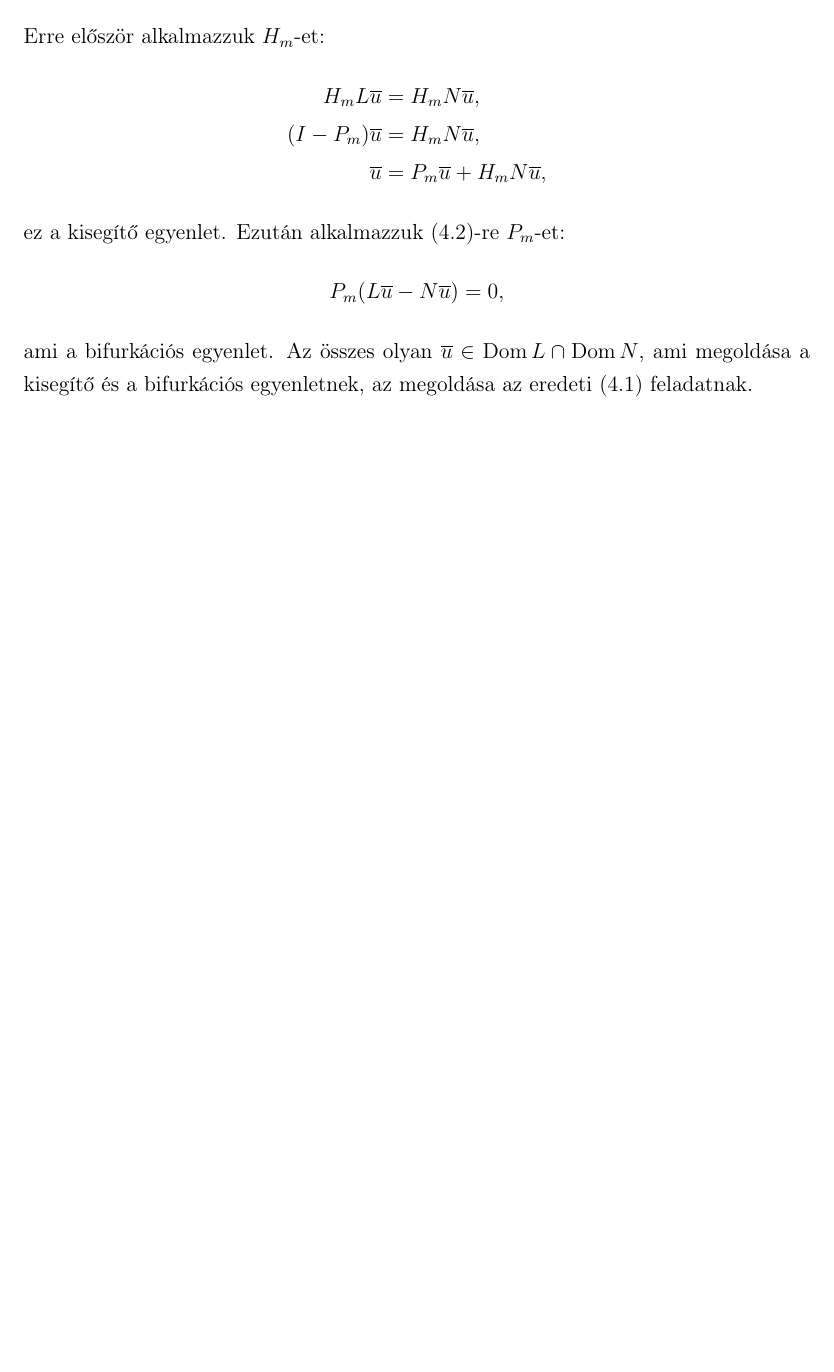
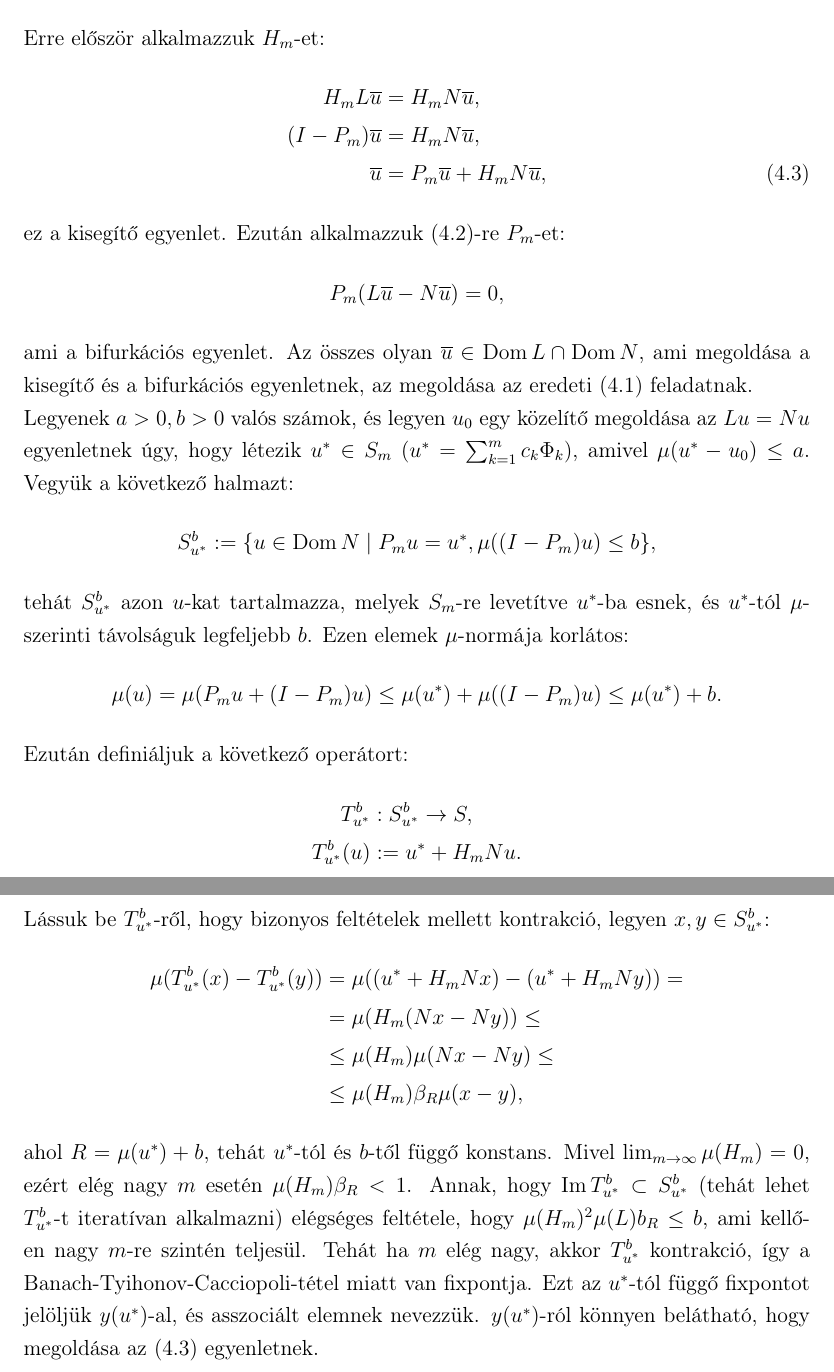
Before and after one commit to Nightelfpala/hk1xrb_msc_dm, a LaTeX thesis (diplomamunka.tex): part of page 16 of 17 before the commit and two parts of pages 16 and 17 of 18 after it, the two joined at a grey line, cut so that both start at the same text, the shorter picture padded with empty space. Compiled offline with pdfLaTeX.

Commit message:
num contraction

```diff
--- a/diplomamunka.tex
+++ b/diplomamunka.tex
@@ -415,20 +415,45 @@ Tegyük fel, hogy $\overline{u} \in \Dom N \cap \Dom L$ megoldása az $\eqref{eq
 L\overline{u} = N\overline{u}. \label{eq:num:2}
 \end{equation}
 Erre először alkalmazzuk $H_m$-et:
-\begin{align*}
-H_m L \overline{u} &= H_m N \overline{u}, \\
-(I - P_m) \overline{u} &= H_m N \overline{u}, \\
-\overline{u} &= P_m \overline{u} + H_m N \overline{u},
-\end{align*}
+\begin{align}
+H_m L \overline{u} &= H_m N \overline{u}, \nonumber \\
+(I - P_m) \overline{u} &= H_m N \overline{u}, \nonumber \\
+\overline{u} &= P_m \overline{u} + H_m N \overline{u}, \label{eq:num:3}
+\end{align}
 ez a kisegítő egyenlet. Ezután alkalmazzuk $\eqref{eq:num:2}$-re $P_m$-et: % TODO auxiliary = kisegítő?
 \begin{equation*}
 P_m(L \overline{u} - N \overline{u}) = 0,
 \end{equation*}
-ami a bifurkációs egyenlet. Az összes olyan $\overline{u} \in \Dom L \cap \Dom N$, ami megoldása a kisegítő és a bifurkációs egyenletnek, az megoldása az eredeti $\eqref{eq:num:1}$ feladatnak. % TODO auxiliary = kisegítő?
+ami a bifurkációs egyenlet. Az összes olyan $\overline{u} \in \Dom L \cap \Dom N$, ami megoldása a kisegítő és a bifurkációs egyenletnek, az megoldása az eredeti $\eqref{eq:num:1}$ feladatnak. \\ % TODO auxiliary = kisegítő?
+Legyenek $a > 0, b > 0$ valós számok, és legyen $u_0$ egy közelítő megoldása az $Lu = Nu$ egyenletnek úgy, hogy létezik $u^* \in S_m$ ($u^* = \sum_{k=1}^m c_k \Phi_k$), amivel $\mu(u^* - u_0) \leq a$. Vegyük a következő halmazt:
+\begin{equation*}
+S_{u^*}^b := \{ u \in \Dom N \; | \; P_m u = u^*, \mu((I - P_m)u) \leq b \},
+\end{equation*}
+tehát $S_{u^*}^b$ azon $u$-kat tartalmazza, melyek $S_m$-re levetítve $u^*$-ba esnek, és $u^*$-tól $\mu$-szerinti távolságuk legfeljebb $b$. Ezen elemek $\mu$-normája korlátos:
+\begin{equation*}
+\mu(u) = \mu(P_m u + (I - P_m) u) \leq \mu(u^*) + \mu((I - P_m)u) \leq \mu(u^*) + b.
+\end{equation*}
+ Ezután definiáljuk a következő operátort:
+\begin{align*}
+T_{u^*}^b &: S_{u^*}^b \rightarrow S, \\
+T_{u^*}^b (u) &:= u^* + H_m N u.
+\end{align*}
+Lássuk be $T_{u^*}^b$-ről, hogy bizonyos feltételek mellett kontrakció, legyen $x, y \in S_{u^*}^b$:
+\begin{align*}
+\mu( T_{u^*}^b(x) - T_{u^*}^b(y)) &= \mu((u^* + H_m N x) - (u^* + H_m N y)) = \\
+&= \mu(H_m(N x - N y)) \leq \\
+&\leq \mu(H_m) \mu(N x - N y) \leq \\
+&\leq \mu(H_m) \beta_R \mu(x - y),
+\end{align*}
+ahol $R = \mu(u^*) + b$, tehát $u^*$-tól és $b$-től függő konstans. Mivel $\lim_{m \to \infty} \mu(H_m) = 0$, ezért elég nagy $m$ esetén $\mu(H_m) \beta_R < 1$. Annak, hogy $\Ima  T_{u^*}^b \subset S_{u^*}^b$ (tehát lehet $ T_{u^*}^b$-t iteratívan alkalmazni) elégséges feltétele, hogy $\mu(H_m)^2 \mu(L) b_R \leq b$, ami kellően nagy $m$-re szintén teljesül. Tehát ha $m$ elég nagy, akkor $ T_{u^*}^b$ kontrakció, így a Banach-Tyihonov-Cacciopoli-tétel miatt van fixpontja. Ezt az $u^*$-tól függő fixpontot jelöljük $y(u^*)$-al, és asszociált elemnek nevezzük. $y(u^*)$-ról könnyen belátható, hogy megoldása az $\eqref{eq:num:3}$ egyenletnek. \\ % TODO associate = asszociált?
+
 
 % TODO példa
 
 % TODO Csebisev-Tau
+
+
+% TODO kiegészítés: H_m tul levezetések
 
 
 %%
```
Also changed, not shown: diplomamunka.pdf, diplomamunka.tex (8 more changed lines), 1 other file.
